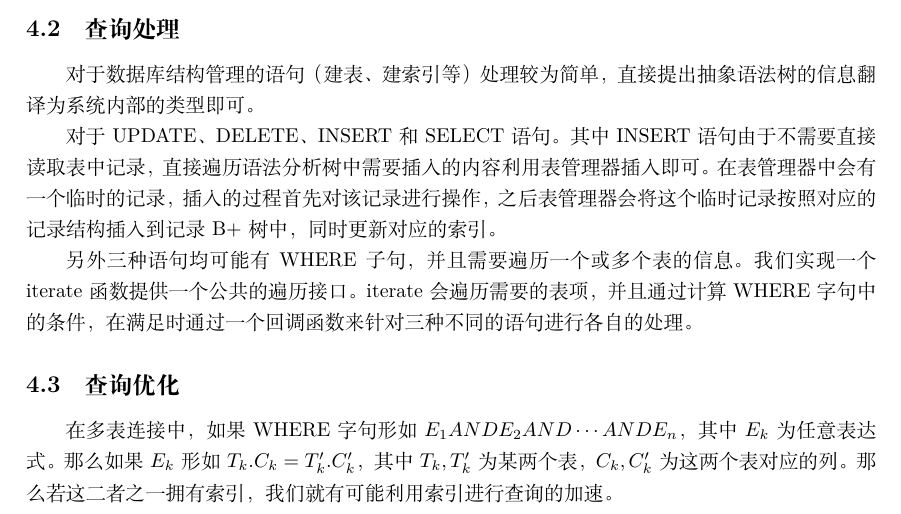
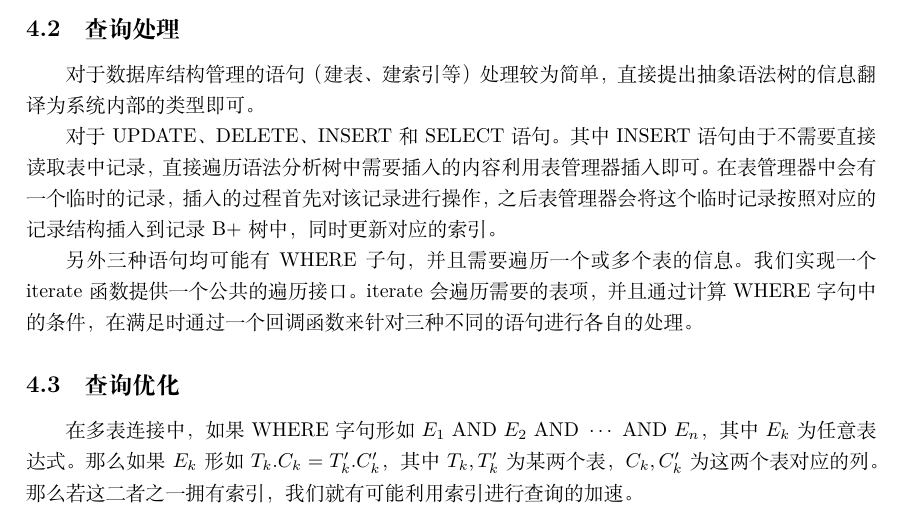
Before and after one commit to miskcoo/TrivialDB, a LaTeX document (doc/report.tex): part of page 6 of 7, cut so that both start at the same text. Compiled offline with XeLaTeX.

Commit message:
Update report.

```diff
--- a/doc/report.tex
+++ b/doc/report.tex
@@ -210,7 +210,7 @@ SQL语句的解析利用FLex/Bison根据词法、语法规则自动解析SQL命
 另外三种语句均可能有WHERE子句，并且需要遍历一个或多个表的信息。我们实现一个iterate函数提供一个公共的遍历接口。iterate会遍历需要的表项，并且通过计算WHERE字句中的条件，在满足时通过一个回调函数来针对三种不同的语句进行各自的处理。
 
 \subsection{查询优化}
-在多表连接中，如果WHERE字句形如$E_1 AND E_2 AND \cdots AND E_n$，其中$E_k$为任意表达式。那么如果$E_k$形如$T_k.C_k = T^\prime_k.C^\prime_k$，其中$T_k, T_k^\prime$为某两个表，$C_k, C_k^\prime$为这两个表对应的列。那么若这二者之一拥有索引，我们就有可能利用索引进行查询的加速。
+在多表连接中，如果WHERE字句形如$E_1 \text{ AND } E_2 \text{ AND } \cdots \text{ AND } E_n$，其中$E_k$为任意表达式。那么如果$E_k$形如$T_k.C_k = T^\prime_k.C^\prime_k$，其中$T_k, T_k^\prime$为某两个表，$C_k, C_k^\prime$为这两个表对应的列。那么若这二者之一拥有索引，我们就有可能利用索引进行查询的加速。
 
 具体优化过程如下：我们首先建立一个图，对于所有连接的表建立一个节点。对于所有具有上述形式的表达式$T_k.C_k = T^\prime_k.C^\prime_k$，如果$T_k.C_k$有索引，那么就建立一条有向边$(T_k.C_k, T_k^\prime.C_k^\prime)$，对于$T_k^\prime.C_k^\prime$有索引的情况也是类似的。之后在这个图中寻找一条最长的，经过各个节点最多一次的路径，在遍历时先遍历不在路径上的表，之后再从这条路径倒序遍历，路径上的表的遍历可以直接利用索引加速。
 
```
